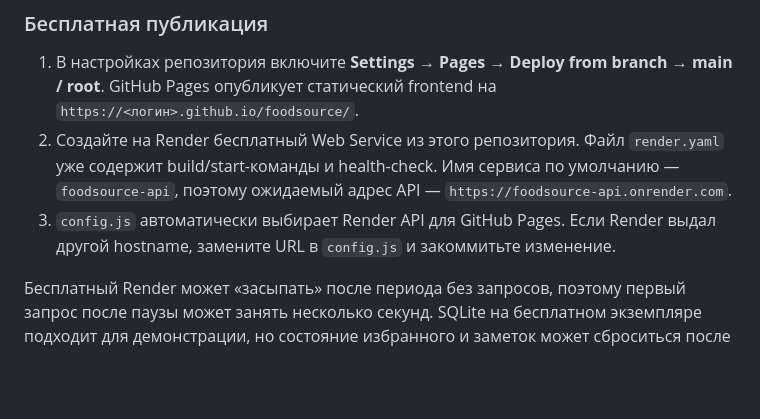
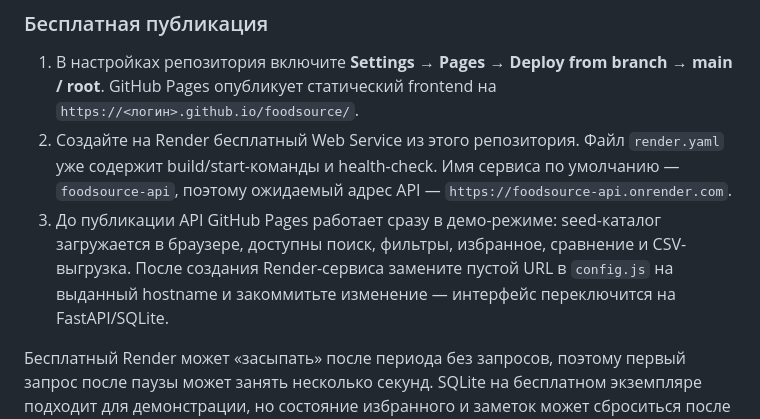
Before and after one commit to SeniorDanilBodrov/foodsource, a Markdown page: README.md, the part around the change. GitHub-like rendering; blank space fills up the shorter version.

Commit message:
Уточнить инструкцию бесплатной публикации

```diff
--- a/README.md
+++ b/README.md
@@ -147,7 +147,7 @@ API будет доступен на `http://127.0.0.1:8000`, документа
 
 1. В настройках репозитория включите **Settings → Pages → Deploy from branch → main / root**. GitHub Pages опубликует статический frontend на `https://<логин>.github.io/foodsource/`.
 2. Создайте на Render бесплатный Web Service из этого репозитория. Файл `render.yaml` уже содержит build/start-команды и health-check. Имя сервиса по умолчанию — `foodsource-api`, поэтому ожидаемый адрес API — `https://foodsource-api.onrender.com`.
-3. `config.js` автоматически выбирает Render API для GitHub Pages. Если Render выдал другой hostname, замените URL в `config.js` и закоммитьте изменение.
+3. До публикации API GitHub Pages работает сразу в демо-режиме: seed-каталог загружается в браузере, доступны поиск, фильтры, избранное, сравнение и CSV-выгрузка. После создания Render-сервиса замените пустой URL в `config.js` на выданный hostname и закоммитьте изменение — интерфейс переключится на FastAPI/SQLite.
 
 Бесплатный Render может «засыпать» после периода без запросов, поэтому первый запрос после паузы может занять несколько секунд. SQLite на бесплатном экземпляре подходит для демонстрации, но состояние избранного и заметок может сброситься после перезапуска; для постоянной многопользовательской работы нужен PostgreSQL.
 
```
